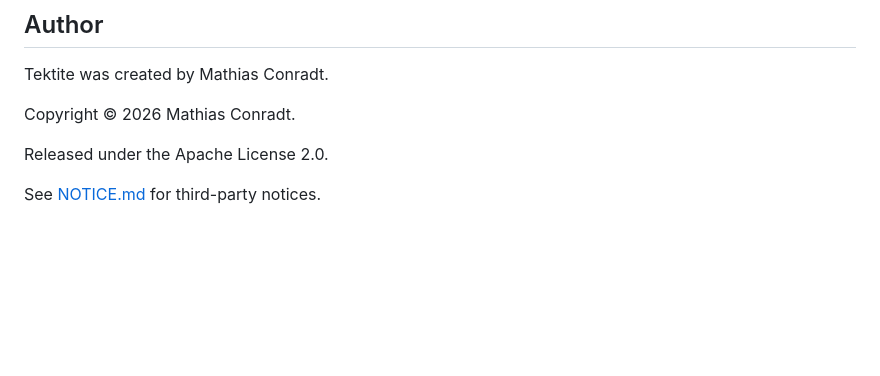
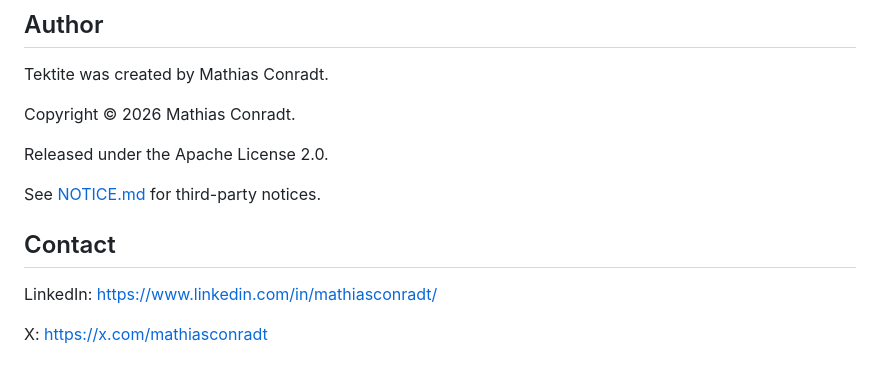
Before and after one commit to lodenrogue/tektite, a Markdown page: README.md, the part around the change. Rendered like a GitHub page; blank space fills up the shorter version.

```diff
--- a/README.md
+++ b/README.md
@@ -104,3 +104,9 @@ Copyright © 2026 Mathias Conradt.
 Released under the Apache License 2.0.
 
 See [NOTICE.md](NOTICE.md) for third-party notices.
+
+## Contact
+
+LinkedIn: https://www.linkedin.com/in/mathiasconradt/
+
+X: https://x.com/mathiasconradt
```
